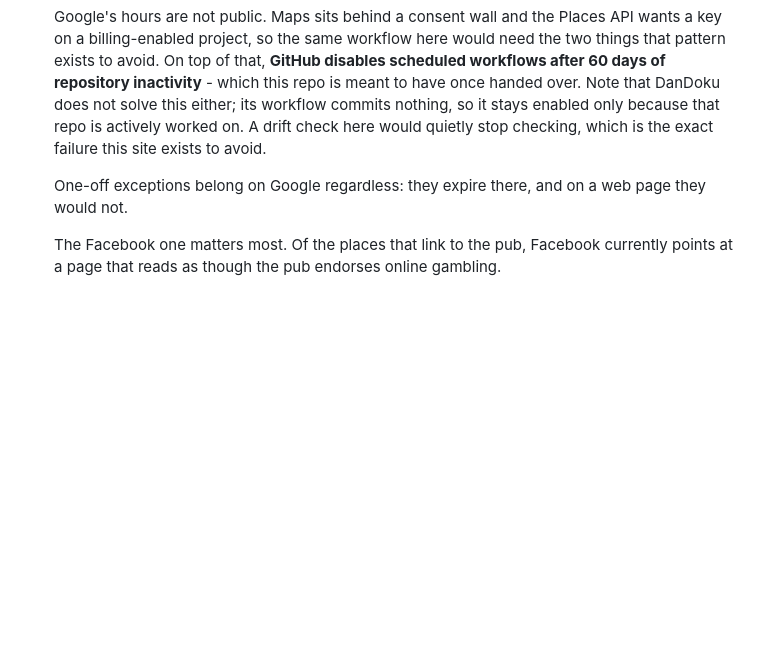
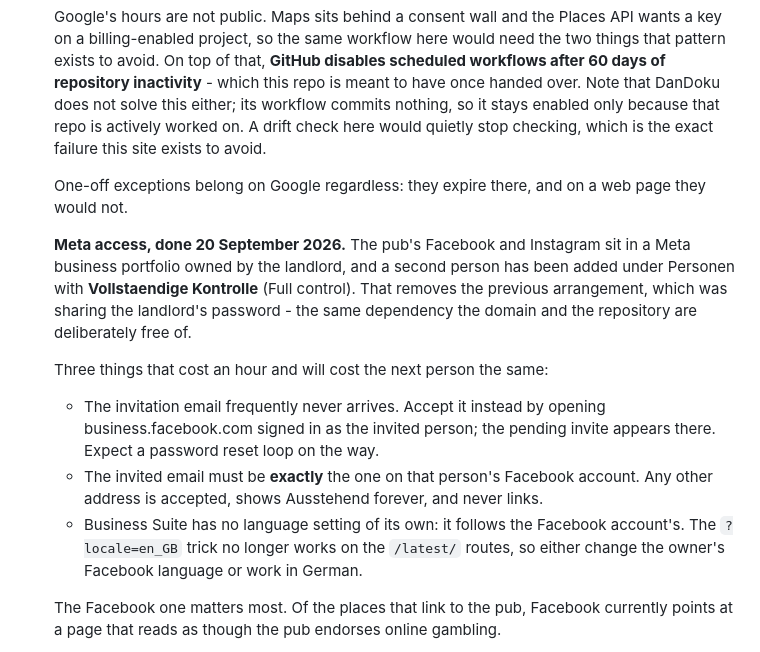
Before and after one commit to oberrieden-pub/bigben, a Markdown page: README.md, the part around the change. GitHub-like rendering; blank space fills up the shorter version.

Commit message:
Record the Meta access setup
The pub's Facebook and Instagram now sit in a business portfolio the
landlord owns, with a second person added at full control. That replaces
sharing his password, which was the one remaining place the pub's presence
depended on a shared credential.

Also records the three things that made it take an hour, because they will
cost the next person the same: the invite email usually never arrives and
has to be accepted by signing in as the invitee, the address must match
that person's Facebook account exactly or it pends forever, and Business
Suite has no language setting of its own now that ?locale no longer works
on the /latest/ routes.

Co-Authored-By: Claude Opus 5 <noreply@anthropic.com>

```diff
--- a/README.md
+++ b/README.md
@@ -204,6 +204,26 @@ nobody will be looking at the site by then.
    One-off exceptions belong on Google regardless: they expire there, and on a
    web page they would not.
 
+   **Meta access, done 20 September 2026.** The pub's Facebook and Instagram
+   sit in a Meta business portfolio owned by the landlord, and a second person
+   has been added under Personen with **Vollstaendige Kontrolle** (Full
+   control). That removes the previous arrangement, which was sharing the
+   landlord's password - the same dependency the domain and the repository are
+   deliberately free of.
+
+   Three things that cost an hour and will cost the next person the same:
+
+   - The invitation email frequently never arrives. Accept it instead by
+     opening business.facebook.com signed in as the invited person; the
+     pending invite appears there. Expect a password reset loop on the way.
+   - The invited email must be **exactly** the one on that person's Facebook
+     account. Any other address is accepted, shows Ausstehend forever, and
+     never links.
+   - Business Suite has no language setting of its own: it follows the
+     Facebook account's. The `?locale=en_GB` trick no longer works on the
+     `/latest/` routes, so either change the owner's Facebook language or work
+     in German.
+
    The Facebook one matters most. Of the places that link to the pub, Facebook
    currently points at a page that reads as though the pub endorses online
    gambling.
```
